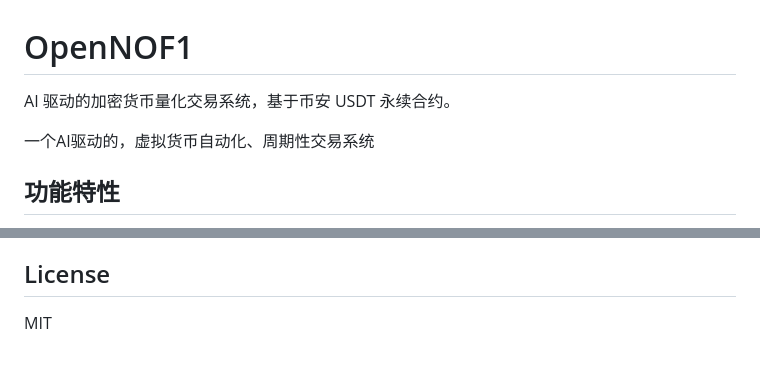
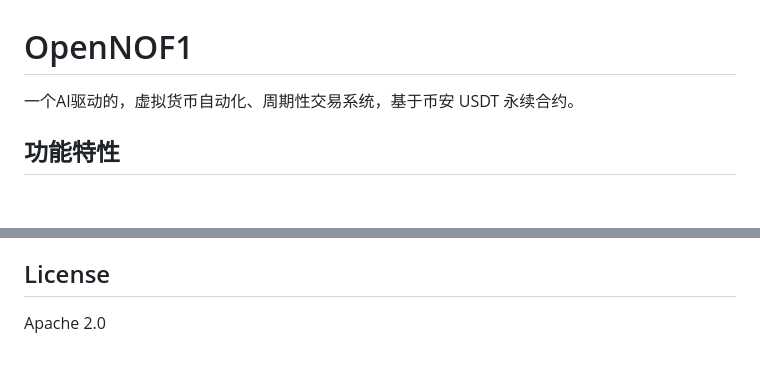
Before and after one commit to 00000O00000/AutoTrading, a Markdown page: README.md, 2 parts joined by grey strips. Rendered like a GitHub page; blank space fills up the shorter version.

```diff
--- a/README.md
+++ b/README.md
@@ -1,8 +1,6 @@
 # OpenNOF1
 
-AI 驱动的加密货币量化交易系统，基于币安 USDT 永续合约。
-
-一个AI驱动的，虚拟货币自动化、周期性交易系统
+一个AI驱动的，虚拟货币自动化、周期性交易系统，基于币安 USDT 永续合约。
 
 ## 功能特性
 - **AI驱动**: 使用OpenAI兼容的API（推荐Deepseek）7×24小时监控行情和账户。
@@ -293,4 +291,4 @@ BTC 主导行情，山寨币跟随力度弱。
 
 ## License
 
-MIT
+Apache 2.0
```
